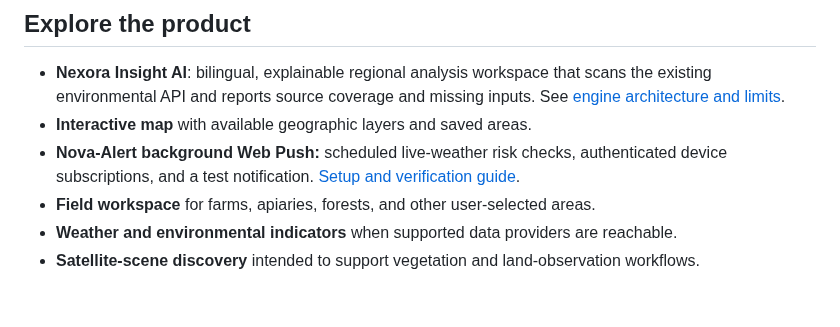
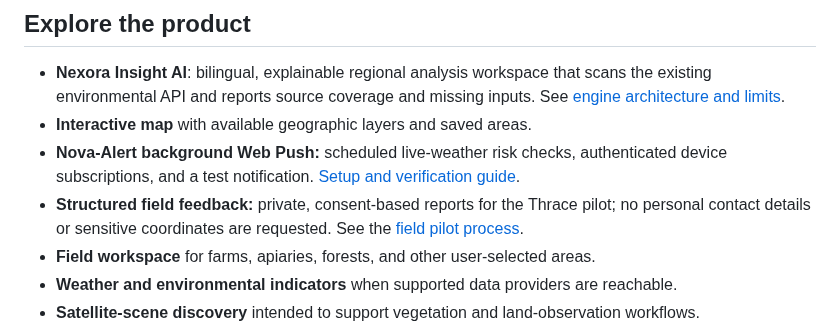
Before and after one commit to Nexora88/nova-forest-ai, a Markdown page: README.md, the part around the change. Drawn GitHub-style; blank space fills up the shorter version.

Commit message:
Document private field feedback process in README

```diff
--- a/README.md
+++ b/README.md
@@ -47,6 +47,7 @@ The project is inspired by Mustafa Kemal Atatürk's emphasis on science, product
 - **Nexora Insight AI**: bilingual, explainable regional analysis workspace that scans the existing environmental API and reports source coverage and missing inputs. See [engine architecture and limits](docs/NEXORA_INSIGHT_ENGINE.md).
 - **Interactive map** with available geographic layers and saved areas.
 - **Nova-Alert background Web Push:** scheduled live-weather risk checks, authenticated device subscriptions, and a test notification. [Setup and verification guide](docs/NOVA_ALERT_WEB_PUSH_SETUP.md).
+- **Structured field feedback:** private, consent-based reports for the Thrace pilot; no personal contact details or sensitive coordinates are requested. See the [field pilot process](docs/THRACE_FIELD_PILOT.md).
 - **Field workspace** for farms, apiaries, forests, and other user-selected areas.
 - **Weather and environmental indicators** when supported data providers are reachable.
 - **Satellite-scene discovery** intended to support vegetation and land-observation workflows.
```
